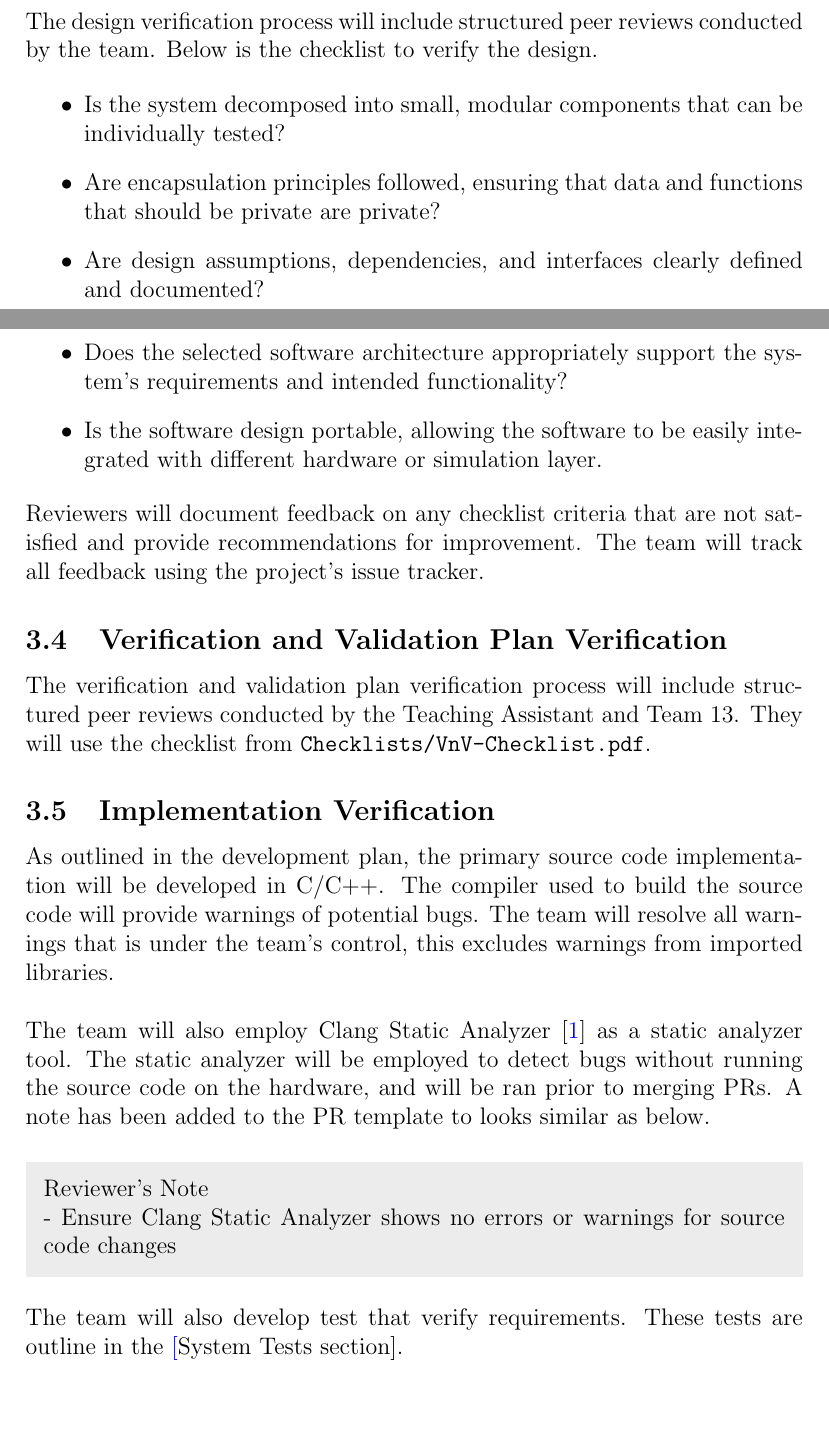
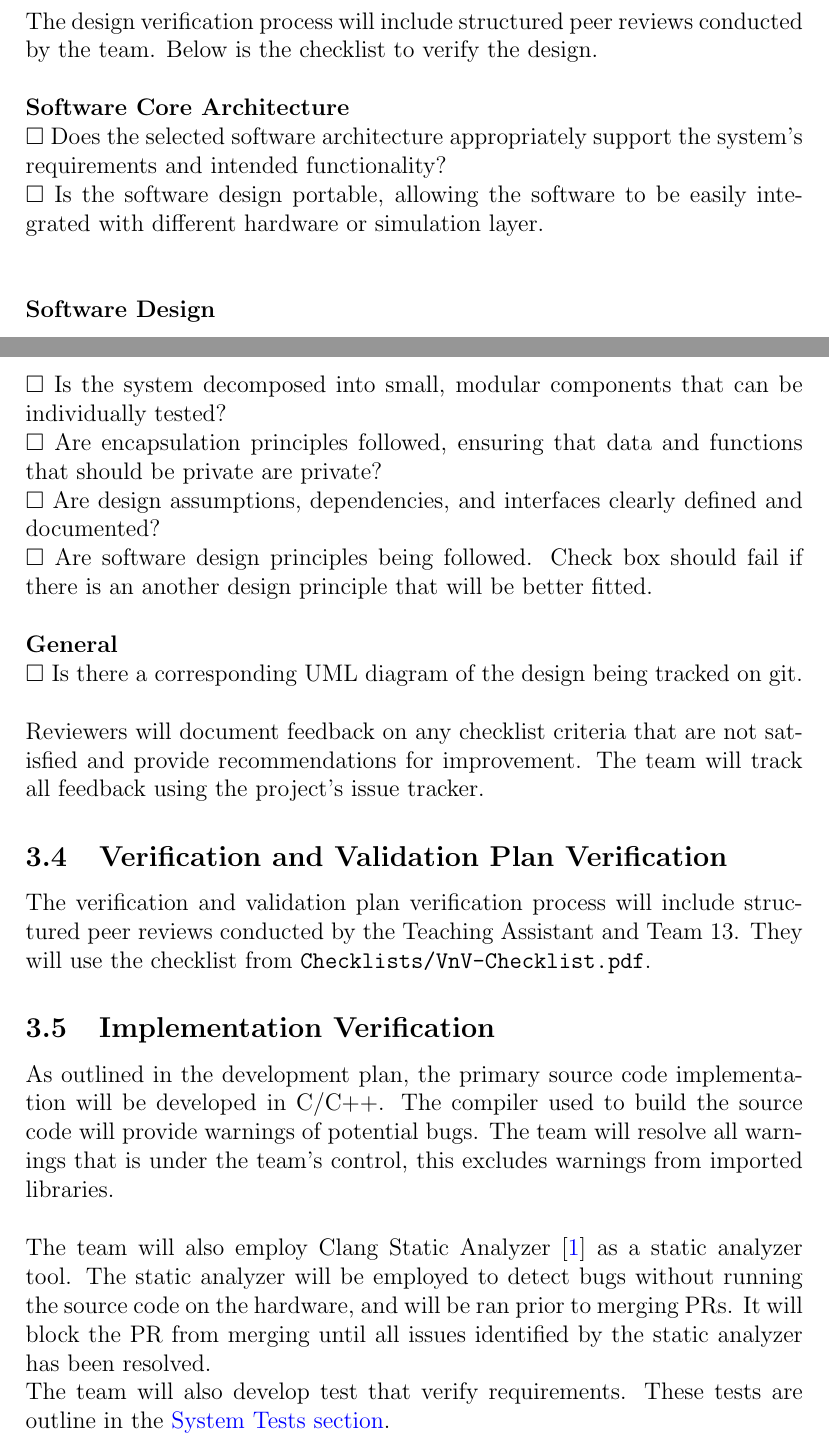
Before and after one commit to Team6-SixSense/audio360, a LaTeX document (docs/VnVPlan/VnVPlan.tex): two parts of pages 10 and 11 of 30, joined at a grey line, cut so that both start at the same text, the shorter picture padded with empty space. Compiled offline with pdfLaTeX.

Commit message:
Adressing PR comments

```diff
--- a/docs/VnVPlan/VnVPlan.tex
+++ b/docs/VnVPlan/VnVPlan.tex
@@ -1,5 +1,6 @@
 \documentclass[12pt, titlepage]{article}
 
+\usepackage{amssymb}
 \usepackage{booktabs}
 \usepackage{float}
 \usepackage{tabularx}
@@ -286,24 +286,29 @@ awareness. This will fall under the
 \subsection{Design Verification}\label{sec:design_verification}
 
 The design verification process will include structured peer reviews conducted
-by the team. Below is the checklist to verify the design.
-
-\begin{itemize}
-  \item Is the system decomposed into small, modular components that can be
-  individually tested?
-
-  \item Are encapsulation principles followed, ensuring that data and functions
-  that should be private are private?
-
-  \item Are design assumptions, dependencies, and interfaces clearly defined
-  and documented?
-
-  \item Does the selected software architecture appropriately support the
-  system's requirements and intended functionality?
-
-  \item Is the software design portable, allowing the software to be easily
-  integrated with different hardware or simulation layer.
-\end{itemize}
+by the team. Below is the checklist to verify the design.\\
+\newline
+\textbf{Software Core Architecture} \\
+$\square$ Does the selected software architecture appropriately support the
+system's requirements and intended functionality? \\
+$\square$ Is the software design portable, allowing the software to be easily
+integrated with different hardware or simulation layer. \\
+\newline
+\newline
+\textbf{Software Design} \\
+$\square$ Is the system decomposed into small, modular components that can be
+individually tested? \\
+$\square$ Are encapsulation principles followed, ensuring that data and
+functions that should be private are private? \\
+$\square$ Are design assumptions, dependencies, and interfaces clearly defined
+and documented? \\
+$\square$ Are software design principles being followed. Check box should fail
+if there is an another design principle that will be better fitted.
+\newline
+\newline
+\textbf{General} \\
+$\square$ Is there a corresponding UML diagram of the design being tracked on
+git. \\
 
 Reviewers will document feedback on any checklist criteria that are not
 satisfied and provide recommendations for improvement. The team will track all
@@ -327,17 +332,11 @@ imported libraries. \newline
 The team will also employ Clang Static Analyzer \cite{clangStaticAnalyzer} as
 a static analyzer tool. The static analyzer will be employed to detect bugs
 without running the source code on the hardware, and will be ran prior to
-merging PRs. A note has been added to the PR template to looks similar as below.
-
-\begin{shadedquotation}
-Reviewer's Note
-
-- Ensure Clang Static Analyzer shows no errors or warnings for source code
-changes
-\end{shadedquotation}
+merging PRs. It will block the PR from merging until all issues identified by
+the static analyzer has been resolved.
 
 The team will also develop test that verify requirements. These tests are
-outline in the \hyperref[sec:system_tests][System Tests section].
+outline in the \hyperref[sec:system_tests]{System Tests section}.
 
 \subsection{Automated Testing and Verification Tools}
 \label{sec:testing_tools}
```
Also changed, not shown: .github/pull_request_template.md, docs/VnVPlan/VnVPlan.tex (11 more changed lines).
